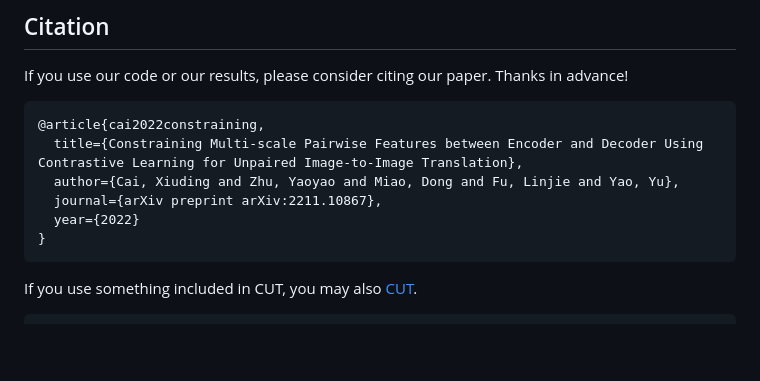
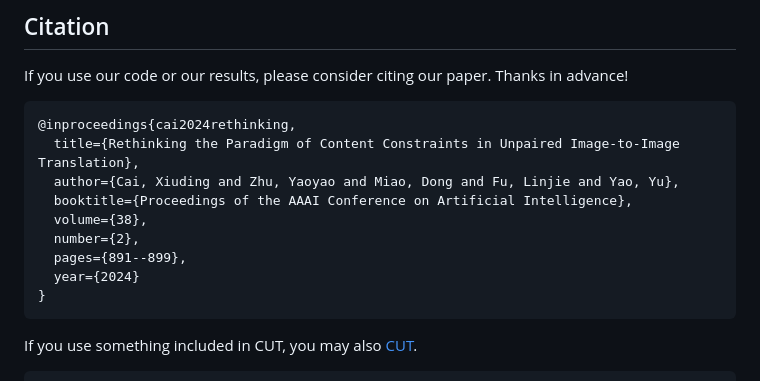
Before and after one commit to XiudingCai/EnCo-pytorch, a Markdown page: README.md, the part around the change. Drawn GitHub-style; blank space fills up the shorter version.

````diff
--- a/README.md
+++ b/README.md
@@ -74,11 +74,14 @@ The test results will be saved to a html file here: `./results/cityscapes/latest
 If you use our code or our results, please consider citing our paper. Thanks in advance!
 
 ```
-@article{cai2022constraining,
-  title={Constraining Multi-scale Pairwise Features between Encoder and Decoder Using Contrastive Learning for Unpaired Image-to-Image Translation},
+@inproceedings{cai2024rethinking,
+  title={Rethinking the Paradigm of Content Constraints in Unpaired Image-to-Image Translation},
   author={Cai, Xiuding and Zhu, Yaoyao and Miao, Dong and Fu, Linjie and Yao, Yu},
-  journal={arXiv preprint arXiv:2211.10867},
-  year={2022}
+  booktitle={Proceedings of the AAAI Conference on Artificial Intelligence},
+  volume={38},
+  number={2},
+  pages={891--899},
+  year={2024}
 }
 ```
 
````
